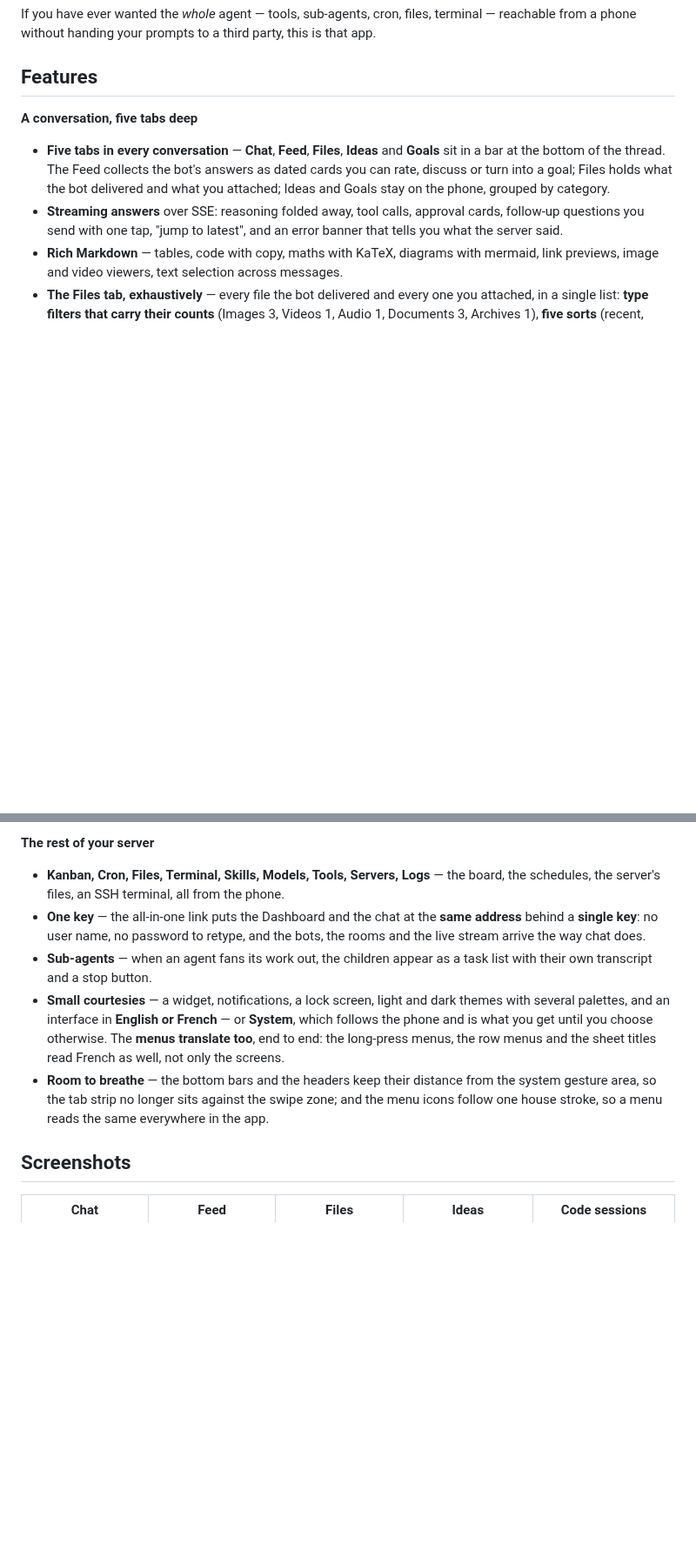
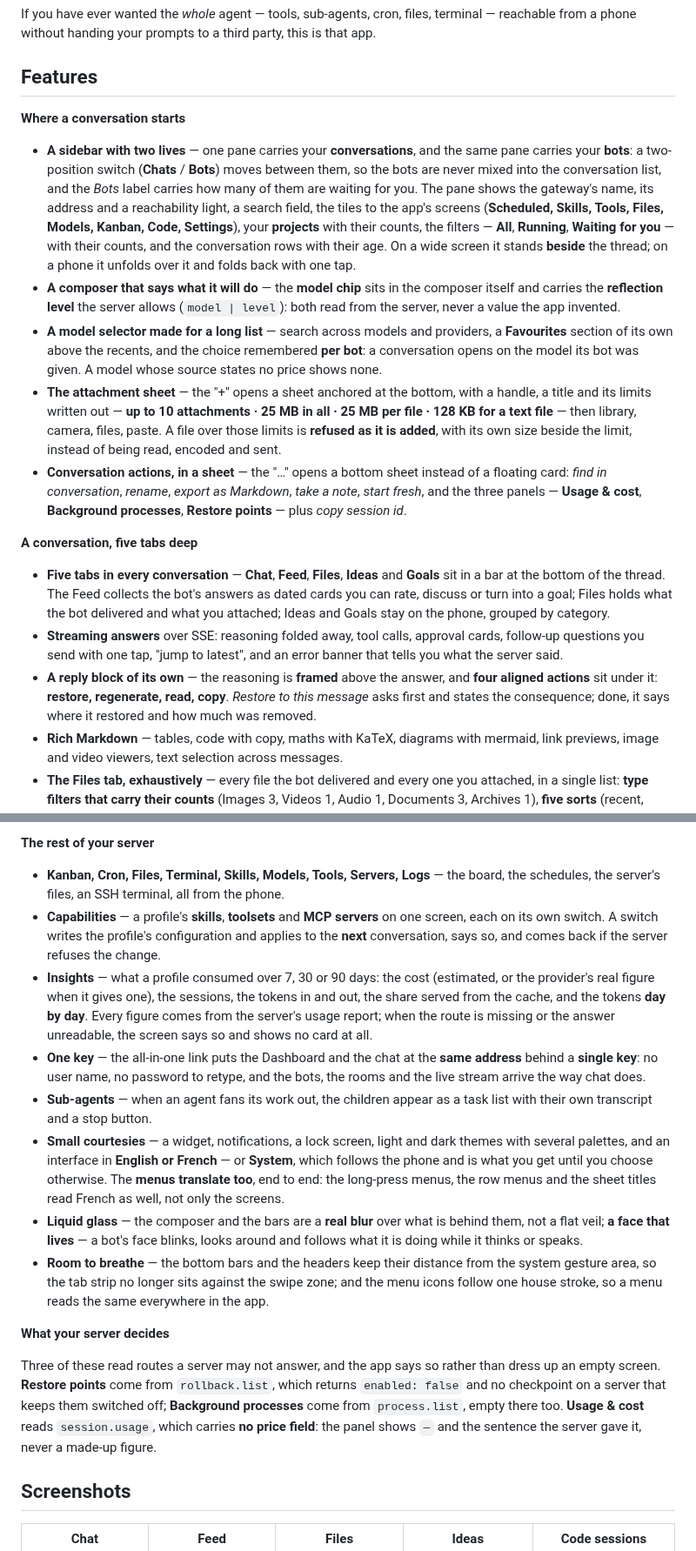
Before and after one commit to JemaOS/hermes-onyx, a Markdown page: README.md, 2 parts joined by grey strips. Shown at 87% size. GitHub-like rendering; blank space fills up the shorter version.

Commit message:
README: 2104 tests, the new sidebar, the sheets, and two dark screenshots (1.0.0+460)
- badge and Tests section: 2104 tests, 0 failures (1042 in :core, 1062 in :app, 310 classes)
- install table: the three 1.0.0+460 assets
- features: the sidebar with Chats/Bots, the composer model chip and reflection level,
  the model selector, the attachment sheet and its limits, the conversation actions sheet,
  the reply block, Capabilities, Insights, liquid glass, the animated face
- the server-side limits are stated as they are: rollback.list disabled, process.list empty,
  session.usage carries no price
- gallery: one dark capture of the sidebar and one of the conversation actions sheet
- roadmap: the two-pane layout is delivered

```diff
--- a/README.md
+++ b/README.md
@@ -34,6 +34,30 @@ phone without handing your prompts to a third party, this is that app.
 
 ## Features
 
+**Where a conversation starts**
+
+- **A sidebar with two lives** — one pane carries your **conversations**, and the same pane carries your
+  **bots**: a two-position switch (**Chats** / **Bots**) moves between them, so the bots are never mixed
+  into the conversation list, and the *Bots* label carries how many of them are waiting for you. The
+  pane shows the gateway's name, its address and a reachability light, a search field, the tiles to the
+  app's screens (**Scheduled, Skills, Tools, Files, Models, Kanban, Code, Settings**), your **projects**
+  with their counts, the filters — **All**, **Running**, **Waiting for you** — with their counts, and the
+  conversation rows with their age. On a wide screen it stands **beside** the thread; on a phone it
+  unfolds over it and folds back with one tap.
+- **A composer that says what it will do** — the **model chip** sits in the composer itself and carries
+  the **reflection level** the server allows (`model | level`): both read from the server, never a value
+  the app invented.
+- **A model selector made for a long list** — search across models and providers, a **Favourites**
+  section of its own above the recents, and the choice remembered **per bot**: a conversation opens on
+  the model its bot was given. A model whose source states no price shows none.
+- **The attachment sheet** — the "+" opens a sheet anchored at the bottom, with a handle, a title and its
+  limits written out — **up to 10 attachments · 25 MB in all · 25 MB per file · 128 KB for a text
+  file** — then library, camera, files, paste. A file over those limits is **refused as it is added**,
+  with its own size beside the limit, instead of being read, encoded and sent.
+- **Conversation actions, in a sheet** — the "…" opens a bottom sheet instead of a floating card:
+  *find in conversation*, *rename*, *export as Markdown*, *take a note*, *start fresh*, and the three
+  panels — **Usage & cost**, **Background processes**, **Restore points** — plus *copy session id*.
+
 **A conversation, five tabs deep**
 
 - **Five tabs in every conversation** — **Chat**, **Feed**, **Files**, **Ideas** and **Goals** sit in a
@@ -42,6 +66,9 @@ phone without handing your prompts to a third party, this is that app.
   Goals stay on the phone, grouped by category.
 - **Streaming answers** over SSE: reasoning folded away, tool calls, approval cards, follow-up questions
   you send with one tap, "jump to latest", and an error banner that tells you what the server said.
+- **A reply block of its own** — the reasoning is **framed** above the answer, and **four aligned
+  actions** sit under it: **restore, regenerate, read, copy**. *Restore to this message* asks first and
+  states the consequence; done, it says where it restored and how much was removed.
 - **Rich Markdown** — tables, code with copy, maths with KaTeX, diagrams with mermaid, link previews, image
   and video viewers, text selection across messages.
 - **The Files tab, exhaustively** — every file the bot delivered and every one you attached, in a single
@@ -95,6 +122,13 @@ phone without handing your prompts to a third party, this is that app.
 
 - **Kanban, Cron, Files, Terminal, Skills, Models, Tools, Servers, Logs** — the board, the schedules, the
   server's files, an SSH terminal, all from the phone.
+- **Capabilities** — a profile's **skills**, **toolsets** and **MCP servers** on one screen, each on its
+  own switch. A switch writes the profile's configuration and applies to the **next** conversation, says
+  so, and comes back if the server refuses the change.
+- **Insights** — what a profile consumed over 7, 30 or 90 days: the cost (estimated, or the provider's
+  real figure when it gives one), the sessions, the tokens in and out, the share served from the cache,
+  and the tokens **day by day**. Every figure comes from the server's usage report; when the route is
+  missing or the answer unreadable, the screen says so and shows no card at all.
 - **One key** — the all-in-one link puts the Dashboard and the chat at the **same address** behind a
   **single key**: no user name, no password to retype, and the bots, the rooms and the live stream arrive
   the way chat does.
@@ -104,9 +138,20 @@ phone without handing your prompts to a third party, this is that app.
   palettes, and an interface in **English or French** — or **System**, which follows the phone and is
   what you get until you choose otherwise. The **menus translate too**, end to end: the long-press
   menus, the row menus and the sheet titles read French as well, not only the screens.
+- **Liquid glass** — the composer and the bars are a **real blur** over what is behind them, not a flat
+  veil; **a face that lives** — a bot's face blinks, looks around and follows what it is doing while it
+  thinks or speaks.
 - **Room to breathe** — the bottom bars and the headers keep their distance from the system gesture
   area, so the tab strip no longer sits against the swipe zone; and the menu icons follow one house
   stroke, so a menu reads the same everywhere in the app.
+
+**What your server decides**
+
+Three of these read routes a server may not answer, and the app says so rather than dress up an empty
+screen. **Restore points** come from `rollback.list`, which returns `enabled: false` and no checkpoint on
+a server that keeps them switched off; **Background processes** come from `process.list`, empty there
+too. **Usage & cost** reads `session.usage`, which carries **no price field**: the panel shows `—` and
+the sentence the server gave it, never a made-up figure.
 
 ## Screenshots
 
```
Also changed, not shown: other parts of README.md (+12 -8 lines), docs/screenshots/conversation-actions-sheet.png (added), docs/screenshots/conversation-sidebar.png (added).
